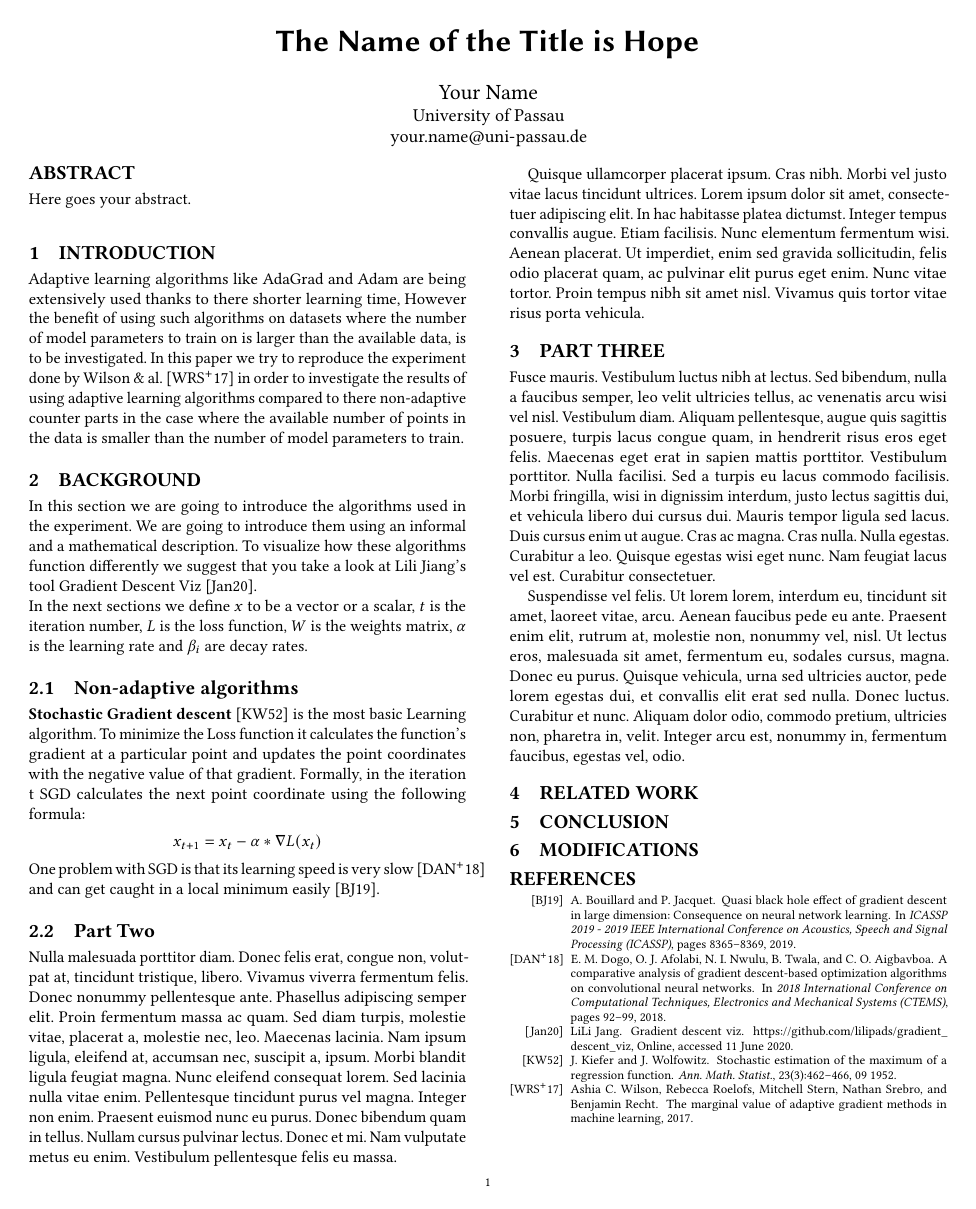
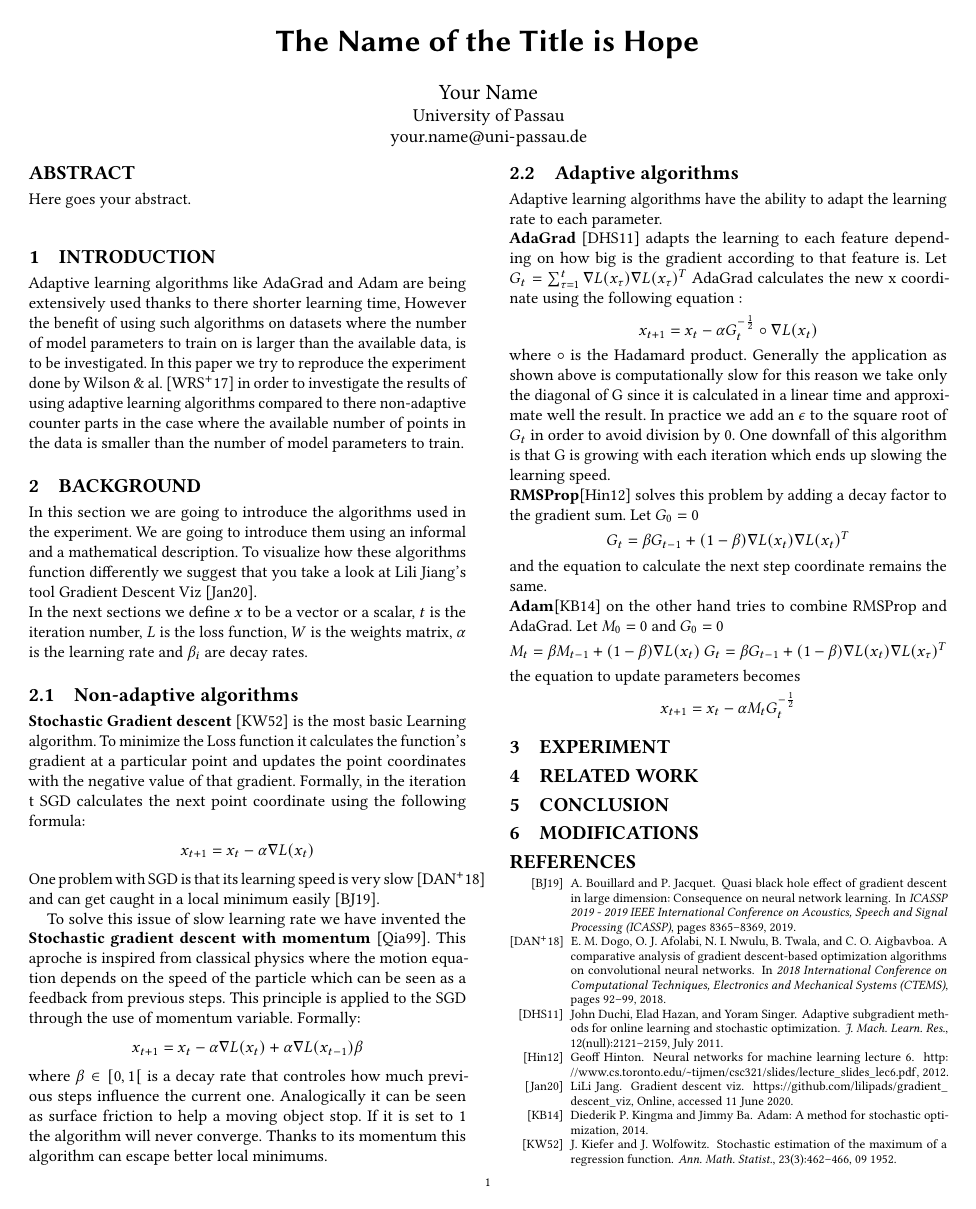
Before and after one commit to dhiaeddineTounakti/Data_science_seminar, a LaTeX paper (Template/paper.tex): the whole page before the commit and page 1 of 2 after it. Compiled offline with pdfLaTeX.

Commit message:
completed non-adaptive algorithms

```diff
--- a/Template/paper.tex
+++ b/Template/paper.tex
@@ -51,19 +51,42 @@ In the next sections we define $x$ to be a vector or a scalar, $t$ is the iterat
 \textbf{Stochastic Gradient descent}~\cite{kiefer1952} is the most basic Learning algorithm. To minimize the Loss function it calculates the function's gradient at a particular point and updates the point coordinates with the negative value of that gradient.
 Formally, in the iteration t SGD calculates the next point coordinate using the following formula:
 \begin{center}
-    $x_{t+1} = x_t -\alpha * \nabla L(x_t)$
+    $x_{t+1} = x_t -\alpha  \nabla L(x_t)$
 \end{center}
 One problem with SGD is that its learning speed is very slow~\cite{SGDSlow} and can get caught in a local minimum easily~\cite{SGDLocalMinimum}.
 
+To solve this issue of slow learning rate we have invented the \textbf{Stochastic gradient descent with momentum} \cite{Qian99onthe}. This aproche is inspired from classical physics where the motion equation depends on the speed of the particle which can be seen as a feedback from previous steps. This principle is applied to the SGD through the use of momentum variable. Formally:
+\begin{center}
+    $x_{t+1} = x_t -\alpha  \nabla L(x_t) + \alpha  \nabla L(x_{t-1})  \beta$
+\end{center}
+where $\beta \in [0,1[$ is a decay rate that controles how much previous steps influence the current one. Analogically it can be seen as surface friction to help a moving object stop. If it is set to 1 the algorithm will never converge. Thanks to its momentum this algorithm can escape better local minimums.
+
+\subsection{Adaptive algorithms}
+Adaptive learning algorithms have the ability to adapt the learning rate to each parameter.
+\newline \textbf{AdaGrad}~\cite{AdaGrad} adapts the learning to each feature depending on how big is the gradient according to that feature is. Let $G_t = \sum_{\tau=1}^{t} \nabla L(x_\tau) \nabla L(x_\tau)^T$ AdaGrad calculates the new x coordinate using the following equation :
+\begin{center}
+    $x_{t+1} = x_t -\alpha G_t^{-\frac{1}{2}}\circ \nabla L(x_t)$
+\end{center}
+where $\circ$ is the Hadamard product. Generally the application as shown above is computationally slow for this reason we take only the diagonal of G since it is calculated in a linear time and approximate well the result. In practice we add an $\epsilon$ to the square root of $G_t$ in order to avoid division by 0. One downfall of this algorithm is that G is growing with each iteration which ends up slowing the learning speed.
+\newline \textbf{RMSProp}\cite{RMSProp} solves this problem by adding a decay factor to the gradient sum. Let $G_0=0$
+\begin{center}
+    $G_t = \beta G_{t-1} + (1-\beta) \nabla L(x_t) \nabla L(x_t)^T$
+\end{center}
+and the equation to calculate the next step coordinate remains the same.
+\newline  \textbf{Adam}\cite{kingma2014adam} on the other hand tries to combine RMSProp and AdaGrad. Let $M_0 = 0$ and $G_0=0$
+\begin{center}
+    $M_t = \beta M_{t-1} + (1-\beta) \nabla L(x_t)$
+    $G_t = \beta G_{t-1} + (1-\beta) \nabla L(x_t) \nabla L(x_\tau)^T$
+\end{center}
+the equation to update parameters becomes
+\begin{center}
+    $x_{t+1} = x_t -\alpha M_t G_t^{-\frac{1}{2}}$
+\end{center}
 
 
-\subsection{Part Two}
+\section{experiment}
 
-\lipsum[3-4]
 
-\section{Part Three}
-
-\lipsum[5-6]
 
 \section{Related Work}
 
```
Also changed, not shown: Template/literature.bib (+71 -43 lines), Template/paper.bbl, Template/paper.pdf, 9 other files.
